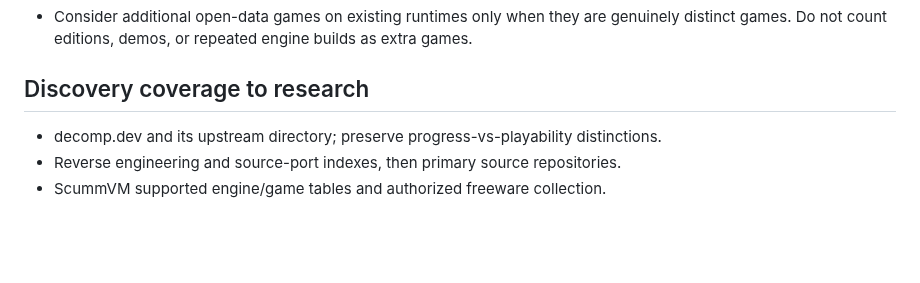
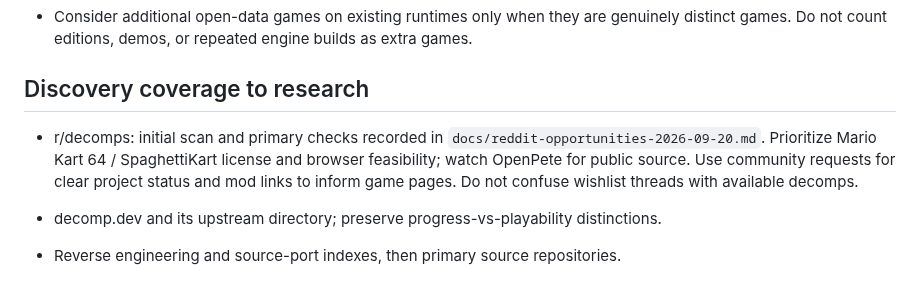
Before and after one commit to andrewnakas/decompgames, a Markdown page: docs/backlog.md, the part around the change. Rendered like a GitHub page; blank space fills up the shorter version.

Commit message:
Record Reddit decomp leads and upstream feasibility checks

```diff
--- a/docs/backlog.md
+++ b/docs/backlog.md
@@ -47,6 +47,8 @@ The user explicitly requested no audible development tests. Follow `AGENTS.md`:
 
 ## Discovery coverage to research
 
+- r/decomps: initial scan and primary checks recorded in `docs/reddit-opportunities-2026-09-20.md`. Prioritize Mario Kart 64 / SpaghettiKart license and browser feasibility; watch OpenPete for public source. Use community requests for clear project status and mod links to inform game pages. Do not confuse wishlist threads with available decomps.
+
 - decomp.dev and its upstream directory; preserve progress-vs-playability distinctions.
 - Reverse engineering and source-port indexes, then primary source repositories.
 - ScummVM supported engine/game tables and authorized freeware collection.
```
Also changed, not shown: docs/reddit-opportunities-2026-09-20.md (added, +22 -0 lines).
